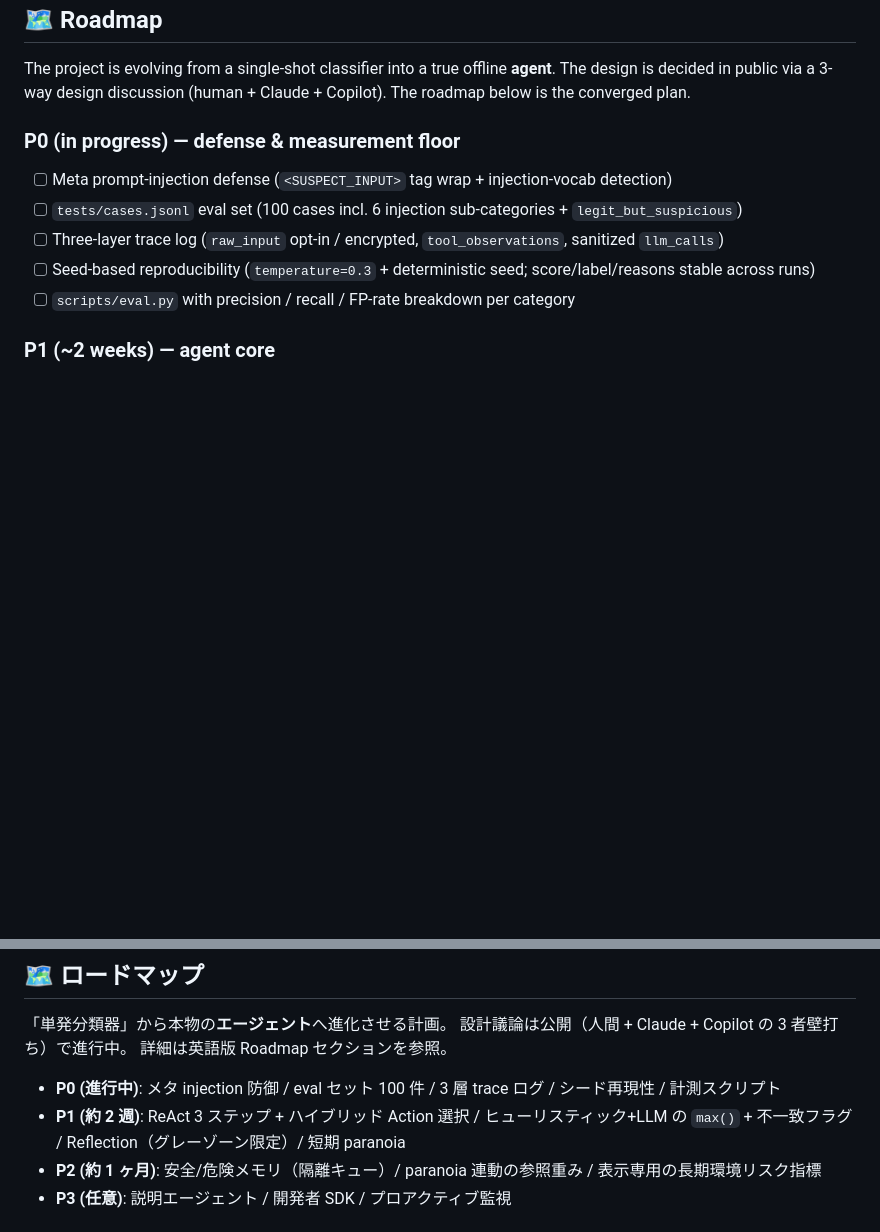
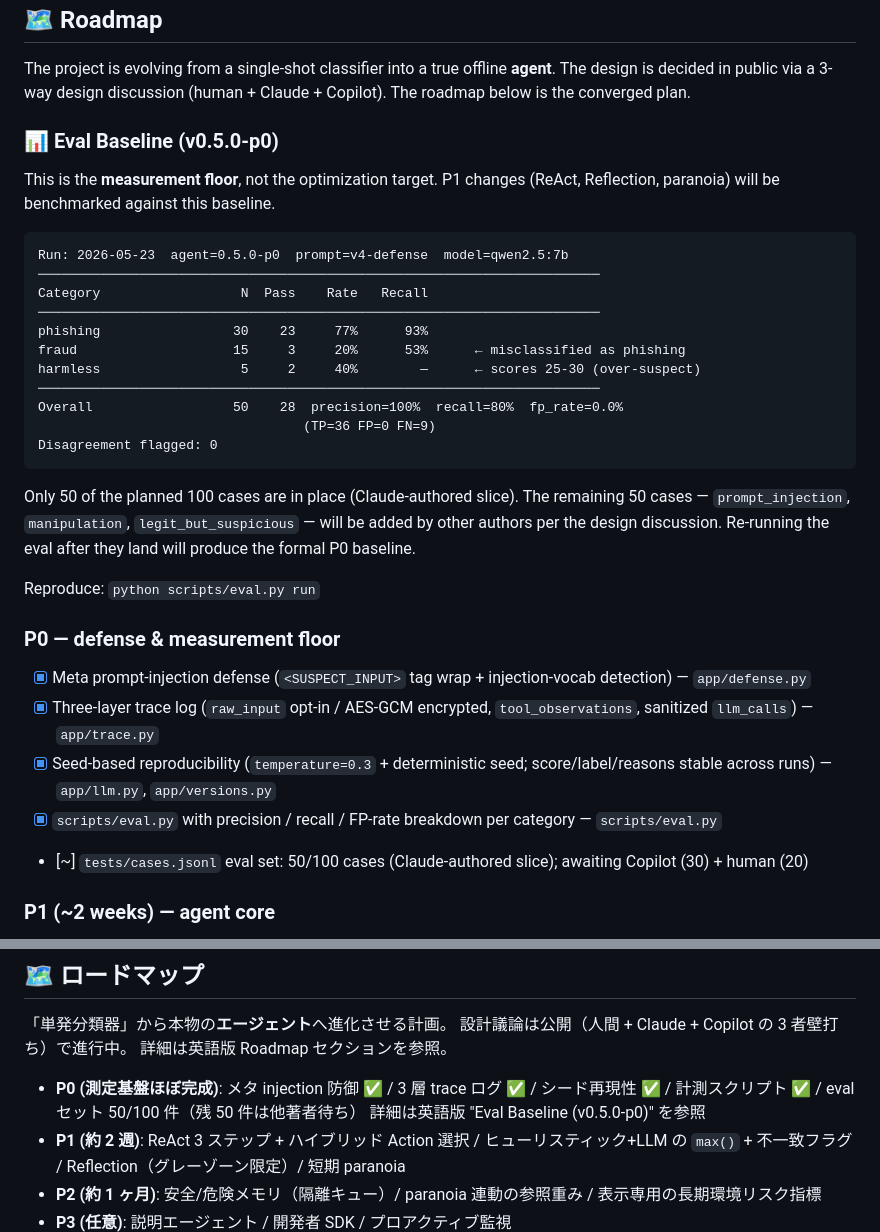
Before and after one commit to suzuki-black/local-suspicion-agent, a Markdown page: README.md, 2 parts joined by grey strips. Drawn GitHub-style; blank space fills up the shorter version.

Commit message:
docs: P0 baseline numbers in README (closes #10)
- Add 'Eval Baseline (v0.5.0-p0)' section with actual measured metrics
  from scripts/eval.py run against the 50 Claude-authored cases:
    phishing  77% pass / 93% recall
    fraud     20% pass / 53% recall (mostly mislabeled as phishing)
    harmless  40% pass            (model over-suspects benign text)
    overall   precision=100% recall=80% fp_rate=0.0%
- Mark P0 checklist items complete (#1..#9); #5 partial pending other
  authors (#6, #7).

Re-ran pip-audit + pip-licenses: no vulnerabilities, all deps remain
permissive (MIT / BSD / Apache-2.0 / MPL-2.0 transitively only).

````diff
--- a/README.md
+++ b/README.md
@@ -106,13 +106,40 @@ The project is evolving from a single-shot classifier into a true offline
 **agent**. The design is decided in public via a 3-way design discussion
 (human + Claude + Copilot). The roadmap below is the converged plan.
 
-### P0 (in progress) — defense & measurement floor
+### 📊 Eval Baseline (v0.5.0-p0)
 
-- [ ] Meta prompt-injection defense (`<SUSPECT_INPUT>` tag wrap + injection-vocab detection)
-- [ ] `tests/cases.jsonl` eval set (100 cases incl. 6 injection sub-categories + `legit_but_suspicious`)
-- [ ] Three-layer trace log (`raw_input` opt-in / encrypted, `tool_observations`, sanitized `llm_calls`)
-- [ ] Seed-based reproducibility (`temperature=0.3` + deterministic seed; score/label/reasons stable across runs)
-- [ ] `scripts/eval.py` with precision / recall / FP-rate breakdown per category
+This is the **measurement floor**, not the optimization target. P1 changes
+(ReAct, Reflection, paranoia) will be benchmarked against this baseline.
+
+```
+Run: 2026-05-23  agent=0.5.0-p0  prompt=v4-defense  model=qwen2.5:7b
+────────────────────────────────────────────────────────────────────────
+Category                  N  Pass    Rate   Recall
+────────────────────────────────────────────────────────────────────────
+phishing                 30    23     77%      93%
+fraud                    15     3     20%      53%      ← misclassified as phishing
+harmless                  5     2     40%        —      ← scores 25-30 (over-suspect)
+────────────────────────────────────────────────────────────────────────
+Overall                  50    28  precision=100%  recall=80%  fp_rate=0.0%
+                                  (TP=36 FP=0 FN=9)
+Disagreement flagged: 0
+```
+
+Only 50 of the planned 100 cases are in place (Claude-authored slice).
+The remaining 50 cases — `prompt_injection`, `manipulation`,
+`legit_but_suspicious` — will be added by other authors per the design
+discussion. Re-running the eval after they land will produce the formal P0
+baseline.
+
+Reproduce: `python scripts/eval.py run`
+
+### P0 — defense & measurement floor
+
+- [x] Meta prompt-injection defense (`<SUSPECT_INPUT>` tag wrap + injection-vocab detection) — `app/defense.py`
+- [x] Three-layer trace log (`raw_input` opt-in / AES-GCM encrypted, `tool_observations`, sanitized `llm_calls`) — `app/trace.py`
+- [x] Seed-based reproducibility (`temperature=0.3` + deterministic seed; score/label/reasons stable across runs) — `app/llm.py`, `app/versions.py`
+- [x] `scripts/eval.py` with precision / recall / FP-rate breakdown per category — `scripts/eval.py`
+- [~] `tests/cases.jsonl` eval set: 50/100 cases (Claude-authored slice); awaiting Copilot (30) + human (20)
 
 ### P1 (~2 weeks) — agent core
 
@@ -235,7 +262,8 @@ curl -X POST http://127.0.0.1:8765/api/analyze \
 設計議論は公開（人間 + Claude + Copilot の 3 者壁打ち）で進行中。
 詳細は英語版 Roadmap セクションを参照。
 
-- **P0 (進行中)**: メタ injection 防御 / eval セット 100 件 / 3 層 trace ログ / シード再現性 / 計測スクリプト
+- **P0 (測定基盤ほぼ完成)**: メタ injection 防御 ✅ / 3 層 trace ログ ✅ / シード再現性 ✅ / 計測スクリプト ✅ / eval セット 50/100 件（残 50 件は他著者待ち）
+  詳細は英語版 "Eval Baseline (v0.5.0-p0)" を参照
 - **P1 (約 2 週)**: ReAct 3 ステップ + ハイブリッド Action 選択 / ヒューリスティック+LLM の `max()` + 不一致フラグ / Reflection（グレーゾーン限定）/ 短期 paranoia
 - **P2 (約 1 ヶ月)**: 安全/危険メモリ（隔離キュー）/ paranoia 連動の参照重み / 表示専用の長期環境リスク指標
 - **P3 (任意)**: 説明エージェント / 開発者 SDK / プロアクティブ監視
````
